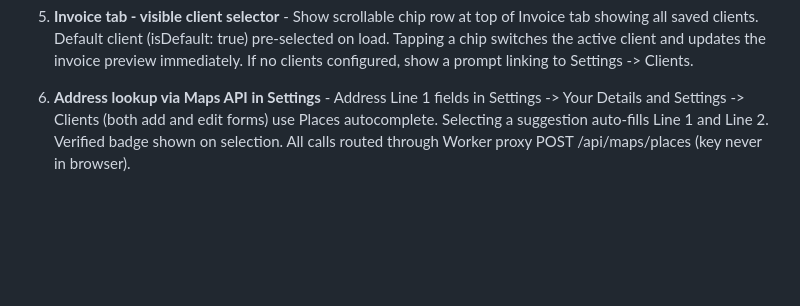
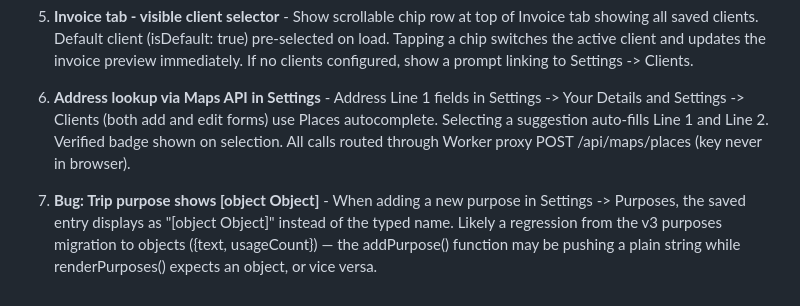
Before and after one commit to tlccnz/scms-expense-tracker-app, a Markdown page: CLAUDE.md, the part around the change. Drawn GitHub-style; blank space fills up the shorter version.

Commit message:
chore: queue bug — purpose shows [object Object] in Settings
Co-Authored-By: Claude Sonnet 4.6 <noreply@anthropic.com>

```diff
--- a/CLAUDE.md
+++ b/CLAUDE.md
@@ -158,3 +158,5 @@ invoiceDefaults: { incTime: true, incMileage: false, incExpenses: false }     //
 5. **Invoice tab - visible client selector** - Show scrollable chip row at top of Invoice tab showing all saved clients. Default client (isDefault: true) pre-selected on load. Tapping a chip switches the active client and updates the invoice preview immediately. If no clients configured, show a prompt linking to Settings -> Clients.
 
 6. **Address lookup via Maps API in Settings** - Address Line 1 fields in Settings -> Your Details and Settings -> Clients (both add and edit forms) use Places autocomplete. Selecting a suggestion auto-fills Line 1 and Line 2. Verified badge shown on selection. All calls routed through Worker proxy POST /api/maps/places (key never in browser).
+
+7. **Bug: Trip purpose shows [object Object]** - When adding a new purpose in Settings -> Purposes, the saved entry displays as "[object Object]" instead of the typed name. Likely a regression from the v3 purposes migration to objects ({text, usageCount}) — the addPurpose() function may be pushing a plain string while renderPurposes() expects an object, or vice versa.
```
